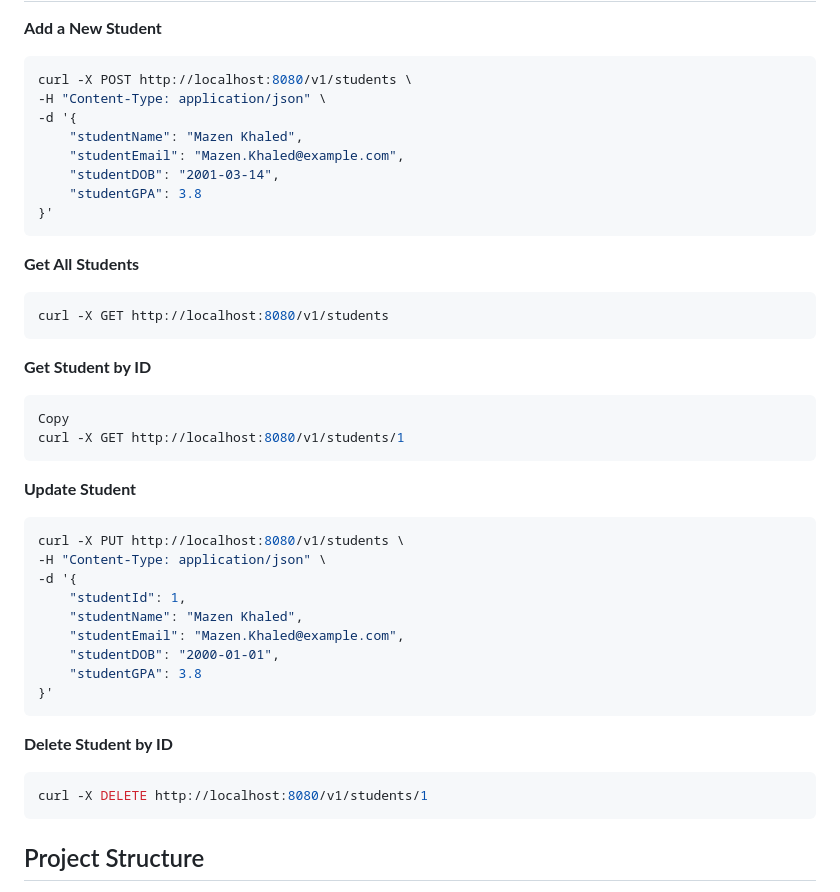
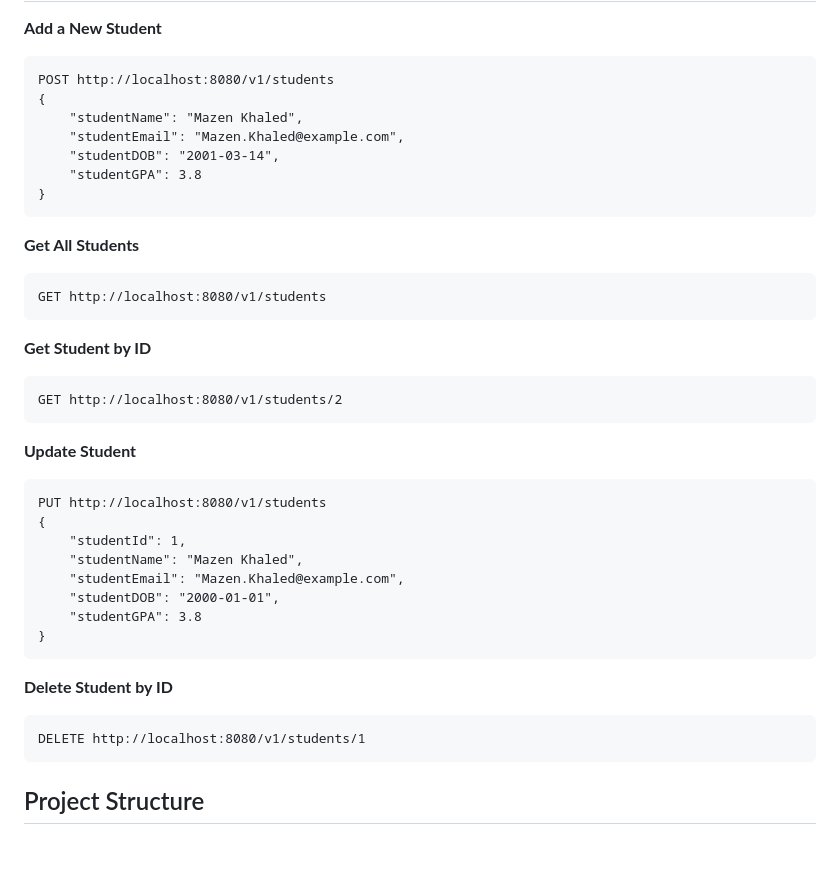
Before and after one commit to mazen-khaled/College-Backend-System, a Markdown page: README.md, the part around the change. Drawn GitHub-style; blank space fills up the shorter version.

````diff
--- a/README.md
+++ b/README.md
@@ -53,43 +53,40 @@ This is a Spring Boot-based backend application for managing student data in a c
 
 ## Example Requests
 **Add a New Student**
-```bash
-curl -X POST http://localhost:8080/v1/students \
--H "Content-Type: application/json" \
--d '{
+```HTTP
+POST http://localhost:8080/v1/students
+{
     "studentName": "Mazen Khaled",
     "studentEmail": "Mazen.Khaled@example.com",
     "studentDOB": "2001-03-14",
     "studentGPA": 3.8
-}'
+}
 ```
 
 **Get All Students**
-```bash
-curl -X GET http://localhost:8080/v1/students
+```HTTP
+GET http://localhost:8080/v1/students
 ```
 
 **Get Student by ID**
-```bash
-Copy
-curl -X GET http://localhost:8080/v1/students/1
+```HTTP
+GET http://localhost:8080/v1/students/2
 ```
 
 **Update Student**
-```bash
-curl -X PUT http://localhost:8080/v1/students \
--H "Content-Type: application/json" \
--d '{
+```HTTP
+PUT http://localhost:8080/v1/students
+{
     "studentId": 1,
     "studentName": "Mazen Khaled",
     "studentEmail": "Mazen.Khaled@example.com",
     "studentDOB": "2000-01-01",
     "studentGPA": 3.8
-}'
+}
 ```
 **Delete Student by ID**
-```bash
-curl -X DELETE http://localhost:8080/v1/students/1
+```HTTP
+DELETE http://localhost:8080/v1/students/1
 ```
 
 ## Project Structure
````
